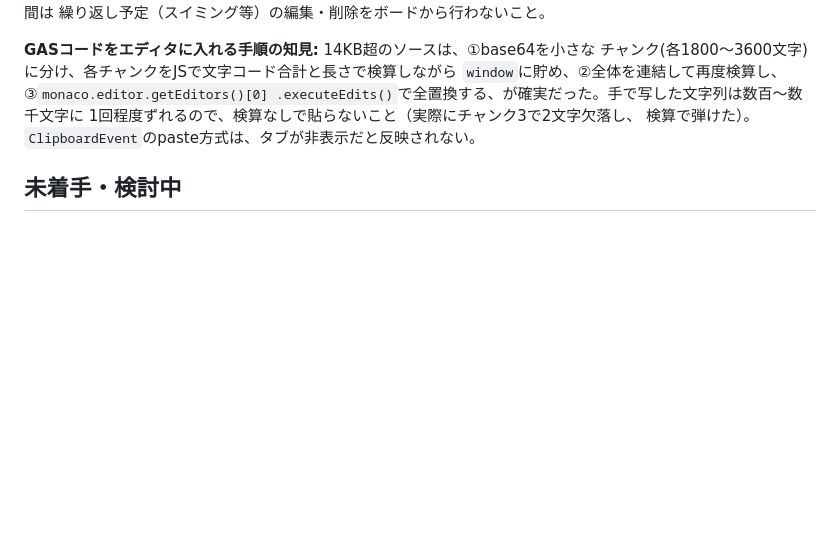
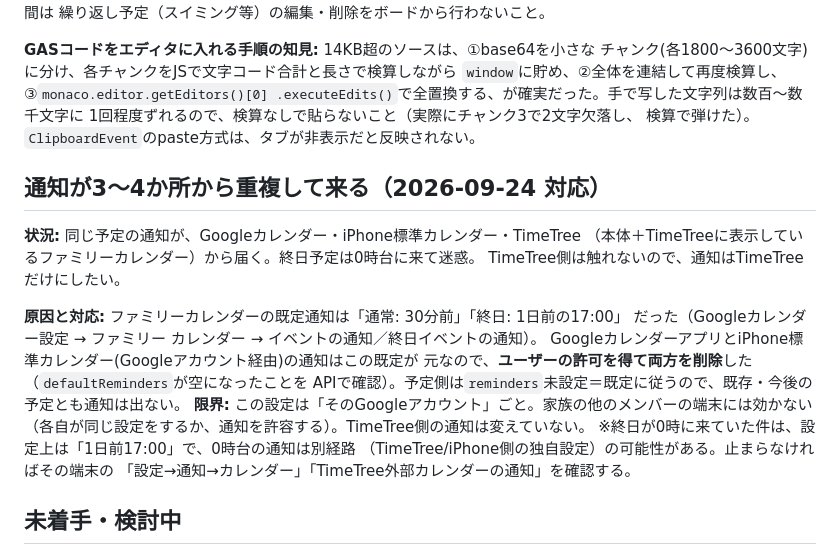
Before and after one commit to yasuokun-pro/family-board, a Markdown page: CLAUDE.md, the part around the change. GitHub-like rendering; blank space fills up the shorter version.

Commit message:
通知重複への対応(ファミリーカレンダーの既定通知を削除)を記録
Co-Authored-By: Claude Sonnet 5 <noreply@anthropic.com>

```diff
--- a/CLAUDE.md
+++ b/CLAUDE.md
@@ -674,6 +674,23 @@ precipitation_probability_max`を取っていたので、そこに`sunset`を
 1回程度ずれるので、検算なしで貼らないこと（実際にチャンク3で2文字欠落し、
 検算で弾けた）。`ClipboardEvent`のpaste方式は、タブが非表示だと反映されない。
 
+## 通知が3〜4か所から重複して来る（2026-09-24 対応）
+
+**状況:** 同じ予定の通知が、Googleカレンダー・iPhone標準カレンダー・TimeTree
+（本体＋TimeTreeに表示しているファミリーカレンダー）から届く。終日予定は0時台に来て迷惑。
+TimeTree側は触れないので、通知はTimeTreeだけにしたい。
+
+**原因と対応:** ファミリーカレンダーの既定通知は「通常: 30分前」「終日: 1日前の17:00」
+だった（Googleカレンダー設定 → ファミリー カレンダー → イベントの通知／終日イベントの通知）。
+GoogleカレンダーアプリとiPhone標準カレンダー(Googleアカウント経由)の通知はこの既定が
+元なので、**ユーザーの許可を得て両方を削除**した（`defaultReminders`が空になったことを
+APIで確認）。予定側は`reminders`未設定＝既定に従うので、既存・今後の予定とも通知は出ない。
+**限界:** この設定は「そのGoogleアカウント」ごと。家族の他のメンバーの端末には効かない
+（各自が同じ設定をするか、通知を許容する）。TimeTree側の通知は変えていない。
+※終日が0時に来ていた件は、設定上は「1日前17:00」で、0時台の通知は別経路
+（TimeTree/iPhone側の独自設定）の可能性がある。止まらなければその端末の
+「設定→通知→カレンダー」「TimeTree外部カレンダーの通知」を確認する。
+
 ## 未着手・検討中
 
 - ヘリナビ側 sw.js のプレフィックスガード（要ユーザー承認・VER上げと再デプロイが必要）
```
